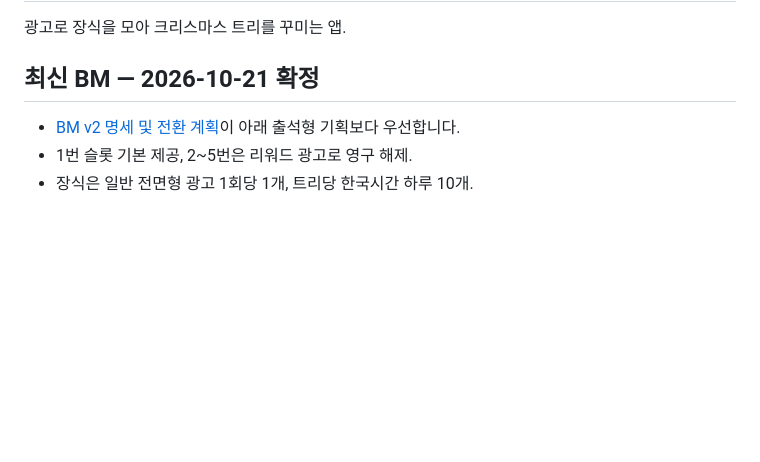
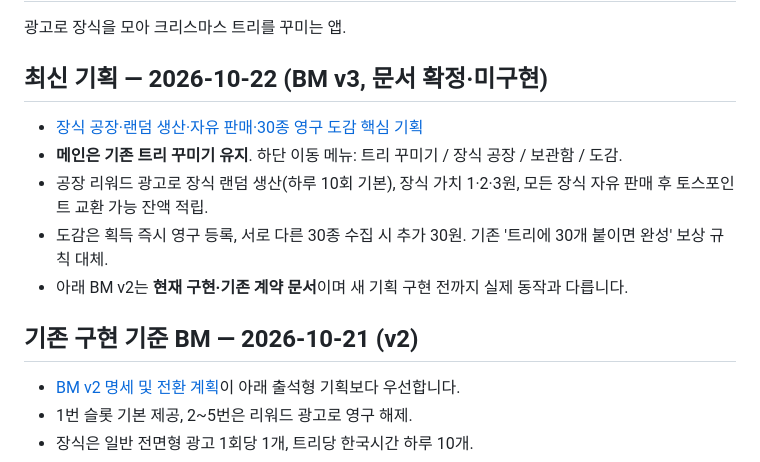
Before and after one commit to 9barcode/Christmas-tree, a Markdown page: README.md, the part around the change. GitHub-like rendering; blank space fills up the shorter version.

Commit message:
docs: link BM v3 factory plan from README

```diff
--- a/README.md
+++ b/README.md
@@ -1,7 +1,14 @@
 # 트리 꾸미기
 광고로 장식을 모아 크리스마스 트리를 꾸미는 앱.
 
-## 최신 BM — 2026-10-21 확정
+## 최신 기획 — 2026-10-22 (BM v3, 문서 확정·미구현)
+- [장식 공장·랜덤 생산·자유 판매·30종 영구 도감 핵심 기획](docs/bm-v3-factory-collection.md)
+- **메인은 기존 트리 꾸미기 유지**. 하단 이동 메뉴: 트리 꾸미기 / 장식 공장 / 보관함 / 도감.
+- 공장 리워드 광고로 장식 랜덤 생산(하루 10회 기본), 장식 가치 1·2·3원, 모든 장식 자유 판매 후 토스포인트 교환 가능 잔액 적립.
+- 도감은 획득 즉시 영구 등록, 서로 다른 30종 수집 시 추가 30원. 기존 '트리에 30개 붙이면 완성' 보상 규칙 대체.
+- 아래 BM v2는 **현재 구현·기존 계약 문서**이며 새 기획 구현 전까지 실제 동작과 다릅니다.
+
+## 기존 구현 기준 BM — 2026-10-21 (v2)
 - [BM v2 명세 및 전환 계획](docs/bm-v2.md)이 아래 출석형 기획보다 우선합니다.
 - 1번 슬롯 기본 제공, 2~5번은 리워드 광고로 영구 해제.
 - 장식은 일반 전면형 광고 1회당 1개, 트리당 한국시간 하루 10개.
```
